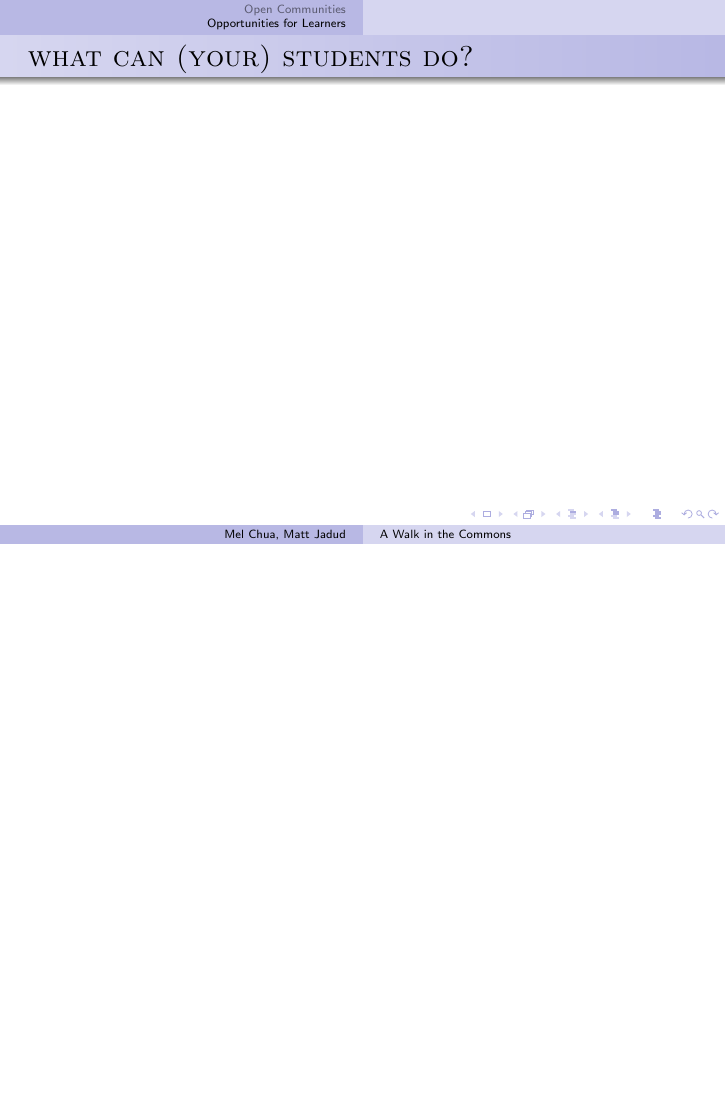
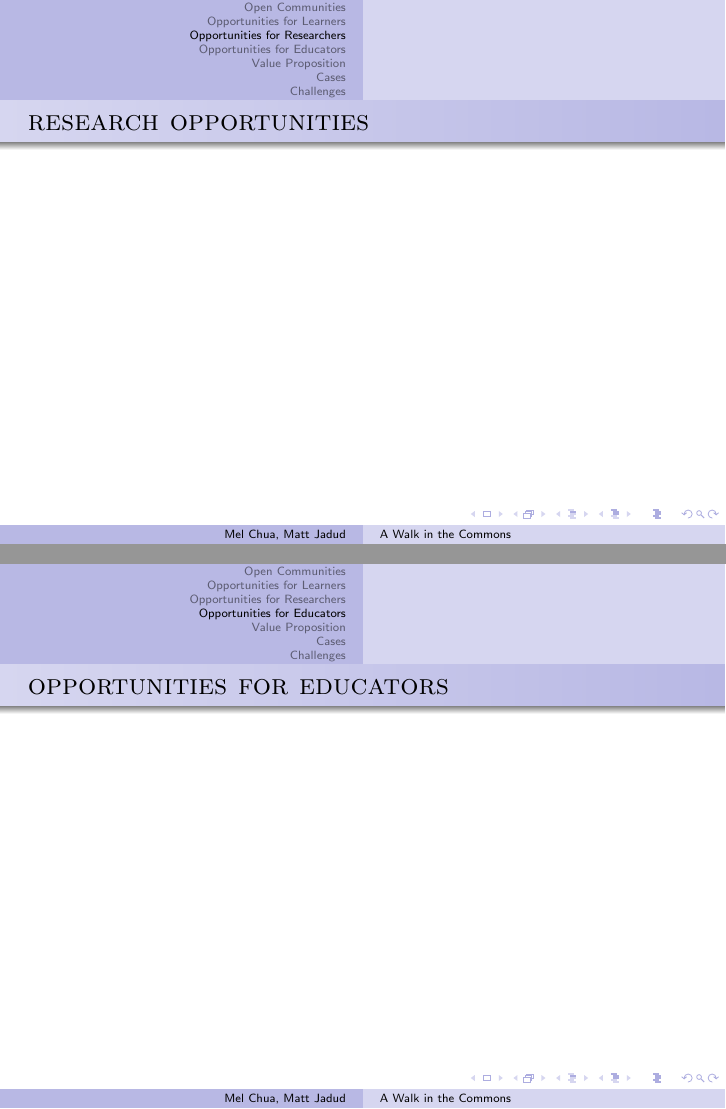
Before and after one commit to jadudm/A-Walk-in-the-Commons, LaTeX slides (presentation/a-walk-in-the-commons.tex, which reads presentation/cases.tex, presentation/challenges.tex, presentation/opportunities-educators.tex): page 4 of 4 before the commit and pages 5 and 6 of 9 after it, the two joined at a grey line, the shorter picture padded with empty space. Compiled offline with pdfLaTeX.

Commit message:
Broken to pieces.
I've broken all of the sections into separate files, with the comments
placed in that file and an empty frame ready for content.

```diff
--- /dev/null
+++ b/presentation/cases.tex
@@ -0,0 +1,15 @@
+\section{Cases}
+\begin{comment}
+* Cases
+** Case study: Scientific Computing (we know this target exists)
+*** Target user: a senior physics major who knows some C, and wants to either 1) contribute to a project or 2) do some research and feed it back into a community
+*** Write wiki articles instead of writing a paper.
+*** http://www.scipy.org/Getting_Started
+*** http://www.opensourcephysics.org/
+**** Extend with projects that run on the EC2 compute cloud / GPGPUs
+*** Automation of experiments / Arduino
+\end{comment}
+
+\begin{frame}
+\frametitle{cases}
+\end{frame}
--- /dev/null
+++ b/presentation/challenges.tex
@@ -0,0 +1,9 @@
+\section{Challenges}
+\begin{comment}
+* Challenges of doing open community stuff with students
+** Some problems remaining to solve (for instance, IRC's interface sucks, community members don't always understand the "shoot self in foot" redirection need, hard to find projects, etc)
+\end{comment}
+
+\begin{frame}
+\frametitle{challenges}
+\end{frame}
--- /dev/null
+++ b/presentation/opportunities-educators.tex
@@ -0,0 +1,10 @@
+\section{Opportunities for Educators}
+\begin{comment}
+* What can you do?
+**  Who's there to help you?
+** Who's working on this?
+\end{comment}
+
+\begin{frame}
+\frametitle{opportunities for educators}
+\end{frame}
--- /dev/null
+++ b/presentation/opportunities-researchers.tex
@@ -0,0 +1,17 @@
+\section{Opportunities for Researchers}
+\begin{comment}
+Researchers: they exist! (10 seconds each, no more.)
+* coleman - ethics in foss communities
+* krafft - innovation diffusion
+* benkler - "law stuff"
+* von hippel - economics
+* lawler - wikiversity formation
+* dennys and martin - semantic mediawiki
+* davis and jabeen - legitimate peripheral participation
+* government adoption paper whose author name I forgot
+* Mini Case Study: CC licensed video in Zach's research
+\end{comment}
+
+\begin{frame}
+\frametitle{research opportunities}
+\end{frame}
--- /dev/null
+++ b/presentation/value-proposition.tex
@@ -0,0 +1,14 @@
+\section{Value Proposition}
+\begin{comment}
+* Why make the connection?
+** Legitimate Peripheral Participation & situated learning
+*** Students can engage -- the currency is desire and energy
+** Community of educators
+*** Local (institutional)
+*** Global (distributed)
+*** A community of practice as opposed to a research community
+\end{comment}
+
+\begin{frame}
+\frametitle{value proposition}
+\end{frame}
```
Also changed, not shown: presentation/a-walk-in-the-commons.tex (+5 -59 lines), presentation/well-traveled.tex (added, +12 -0 lines).
